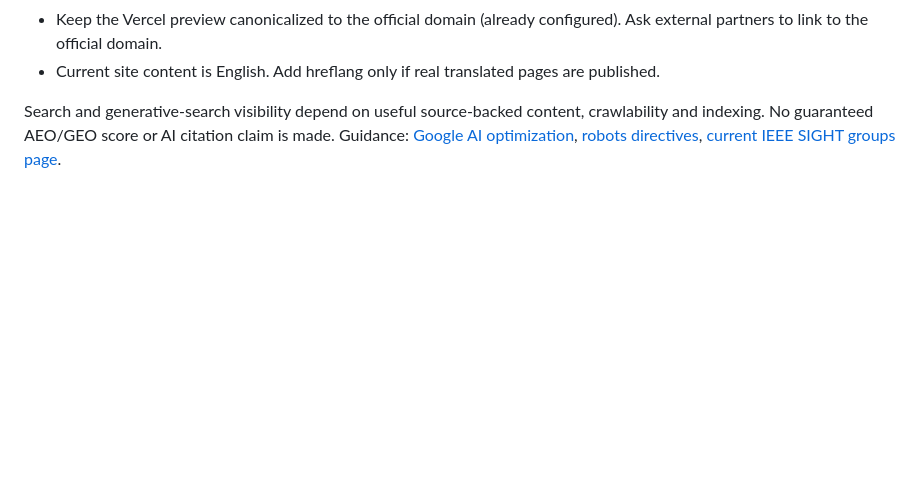
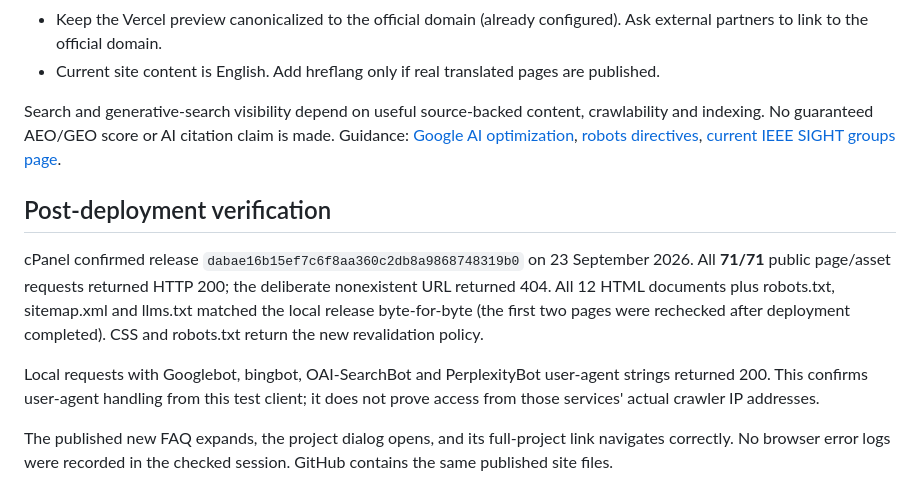
Before and after one commit to robinfrancis186/ieee-sight-website-2026, a Markdown page: SEO-AUDIT.md, the part around the change. Rendered like a GitHub page; blank space fills up the shorter version.

Commit message:
Record live audit verification results

```diff
--- a/SEO-AUDIT.md
+++ b/SEO-AUDIT.md
@@ -44,3 +44,11 @@ External crawl: 25 unique destinations. One confirmed broken SIGHT groups URL wa
 - Current site content is English. Add hreflang only if real translated pages are published.
 
 Search and generative-search visibility depend on useful source-backed content, crawlability and indexing. No guaranteed AEO/GEO score or AI citation claim is made. Guidance: [Google AI optimization](https://developers.google.com/search/docs/fundamentals/ai-optimization-guide), [robots directives](https://developers.google.com/search/docs/crawling-indexing/robots-meta-tag), [current IEEE SIGHT groups page](https://sight.ieee.org/groups/).
+
+## Post-deployment verification
+
+cPanel confirmed release `dabae16b15ef7c6f8aa360c2db8a9868748319b0` on 23 September 2026. All **71/71** public page/asset requests returned HTTP 200; the deliberate nonexistent URL returned 404. All 12 HTML documents plus robots.txt, sitemap.xml and llms.txt matched the local release byte-for-byte (the first two pages were rechecked after deployment completed). CSS and robots.txt return the new revalidation policy.
+
+Local requests with Googlebot, bingbot, OAI-SearchBot and PerplexityBot user-agent strings returned 200. This confirms user-agent handling from this test client; it does not prove access from those services' actual crawler IP addresses.
+
+The published new FAQ expands, the project dialog opens, and its full-project link navigates correctly. No browser error logs were recorded in the checked session. GitHub contains the same published site files.
```
